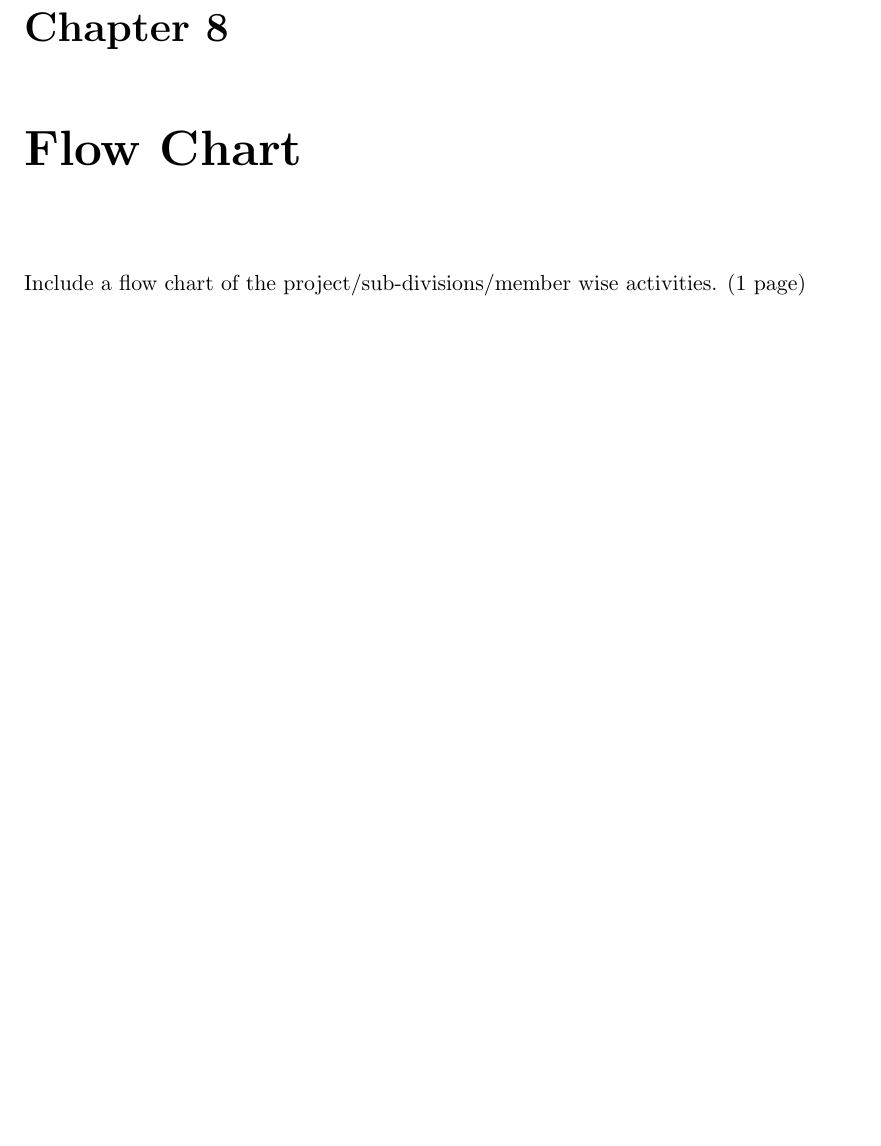
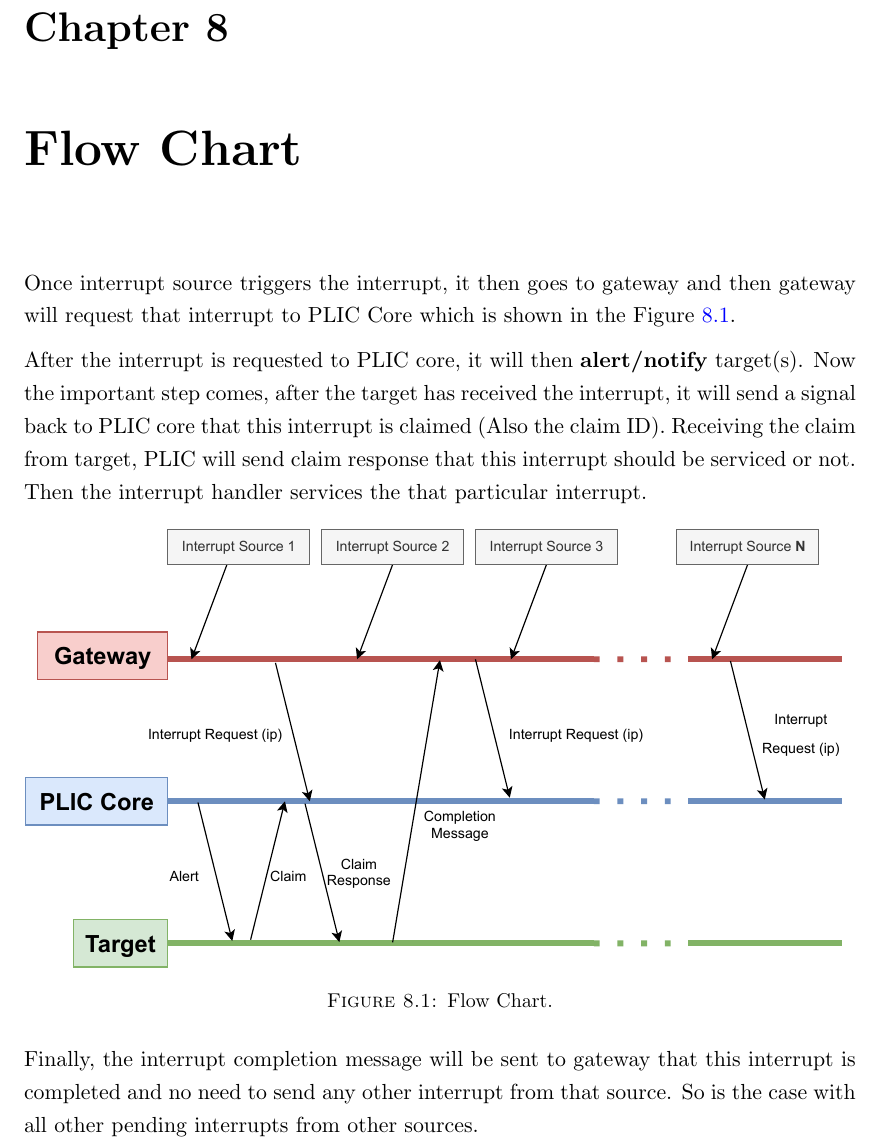
Before and after one commit to AhsanAliUet/Sysnopsis-of-Platform-Level-Interrupt-Controller, a LaTeX thesis (UET_EE_FYDP_Synopsis_PLIC/uet_synopsis.tex, which reads UET_EE_FYDP_Synopsis_PLIC/Chapters/Chapter8.tex): part of page 14 of 21, cut so that both start at the same text, the shorter picture padded with empty space. The pictures show the PDF file UET_EE_FYDP_Synopsis_PLIC/uet_synopsis.pdf that the author committed with the source.

Commit message:
Completed Flow chat (Chapter 8)

```diff
--- a/UET_EE_FYDP_Synopsis_PLIC/Chapters/Chapter8.tex
+++ b/UET_EE_FYDP_Synopsis_PLIC/Chapters/Chapter8.tex
@@ -3,4 +3,18 @@
 \chapter{Flow Chart}
 \label{Chapter8}
 
-Include a flow chart of the project/sub-divisions/member wise activities. ($1$ page)
+Once interrupt source triggers the interrupt, it then goes to gateway and then gateway will request that interrupt to PLIC Core which is shown in the Figure \ref{fig:flow_chart}.
+
+\par
+After the interrupt is requested to PLIC core, it will then \textbf{alert/notify} target(s). Now the important step comes, after the target has received the interrupt, it will send a signal back to PLIC core that this interrupt is claimed (Also the claim ID). Receiving the claim from target, PLIC will send claim response that this interrupt should be serviced or not. Then the interrupt handler services the that particular interrupt.
+
+
+\begin{figure}[h]
+  \centering
+  \includegraphics[width=1\textwidth]{F:/FYP/flow_chart.pdf}
+  \caption{Flow Chart.}
+  \label{fig:flow_chart}
+\end{figure}
+
+
+Finally, the interrupt completion message will be sent to gateway that this interrupt is completed and no need to send any other interrupt from that source. So is the case with all other pending interrupts from other sources.
```
Also changed, not shown: UET_EE_FYDP_Synopsis_PLIC/uet_synopsis.pdf, 1 other file.
